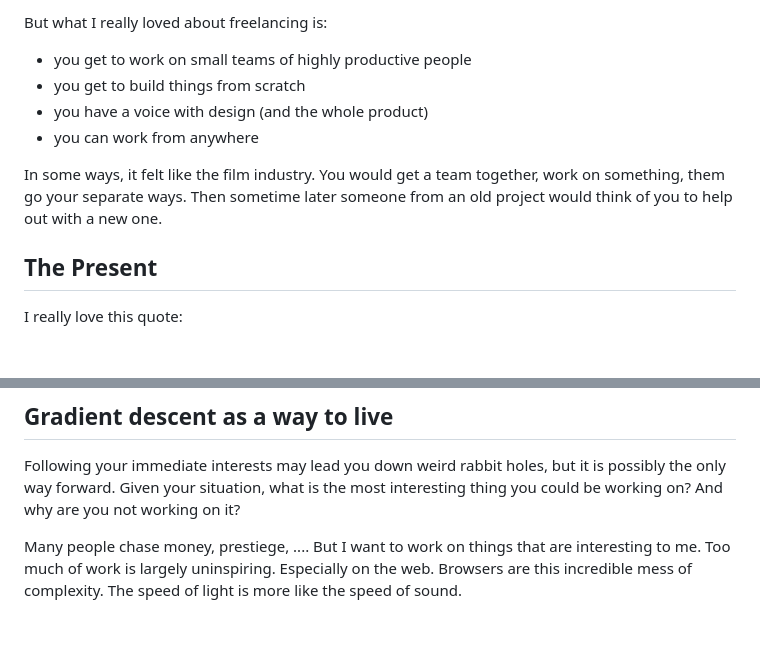
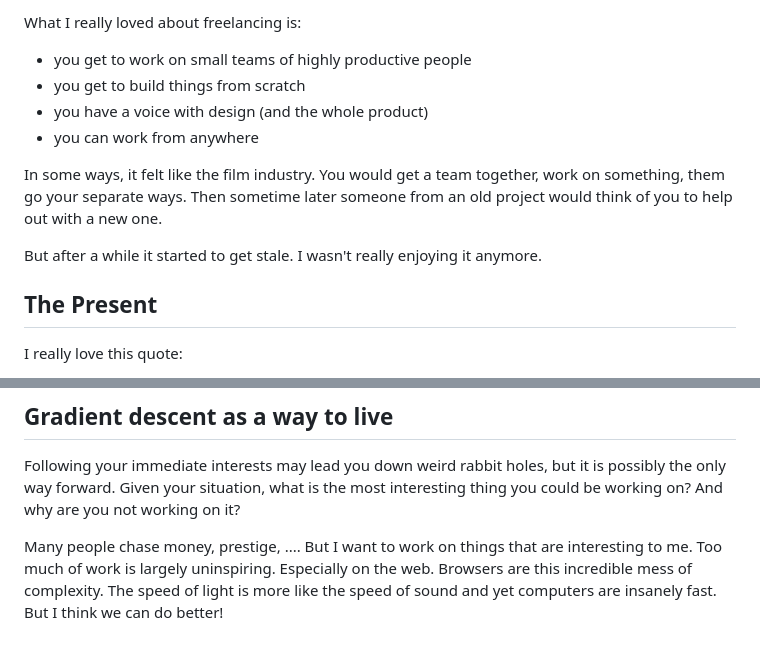
Before and after one commit to nickav/myspace, a Markdown page: data/posts/0001_hello_world.md, 2 parts joined by grey strips. GitHub-like rendering; blank space fills up the shorter version.

```diff
--- a/data/posts/0001_hello_world.md
+++ b/data/posts/0001_hello_world.md
@@ -107,5 +107,5 @@ I wasn't really enjoying it anymore.
 
-But what I really loved about freelancing is:
+What I really loved about freelancing is:
 
 - you get to work on small teams of highly productive people
 - you get to build things from scratch
@@ -114,6 +114,9 @@ But what I really loved about freelancing is:
 
 In some ways, it felt like the film industry. You would get a team together, work on something, them go your separate ways.
 Then sometime later someone from an old project would think of you to help out with a new one.
+
+But after a while it started to get stale.
+I wasn't really enjoying it anymore.
 
 ## The Present
 
@@ -136,8 +139,9 @@ Following your immediate interests may lead you down weird rabbit holes, but it
 Given your situation, what is the most interesting thing you could be working on?
 And why are you not working on it?
 
-Many people chase money, prestiege, .... But I want to work on things that are interesting to me.
+Many people chase money, prestige, .... But I want to work on things that are interesting to me.
 Too much of work is largely uninspiring.
 Especially on the web.
 Browsers are this incredible mess of complexity.
-The speed of light is more like the speed of sound.
+The speed of light is more like the speed of sound and yet computers are insanely fast.
+But I think we can do better!
```
Also changed, not shown: other parts of data/posts/0001_hello_world.md (+21 -21 lines).
